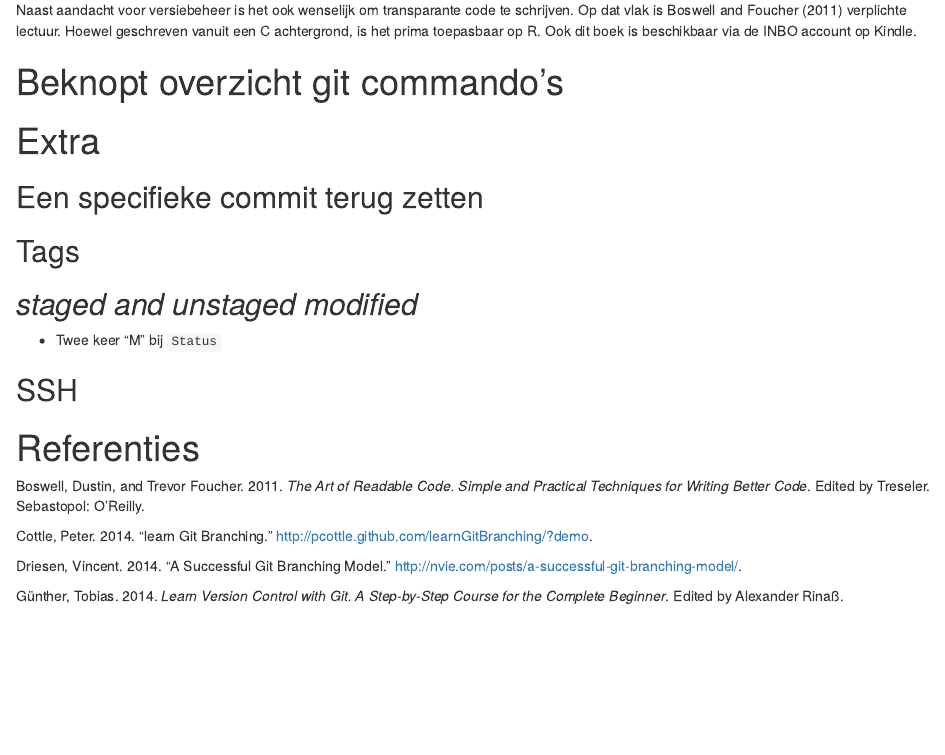
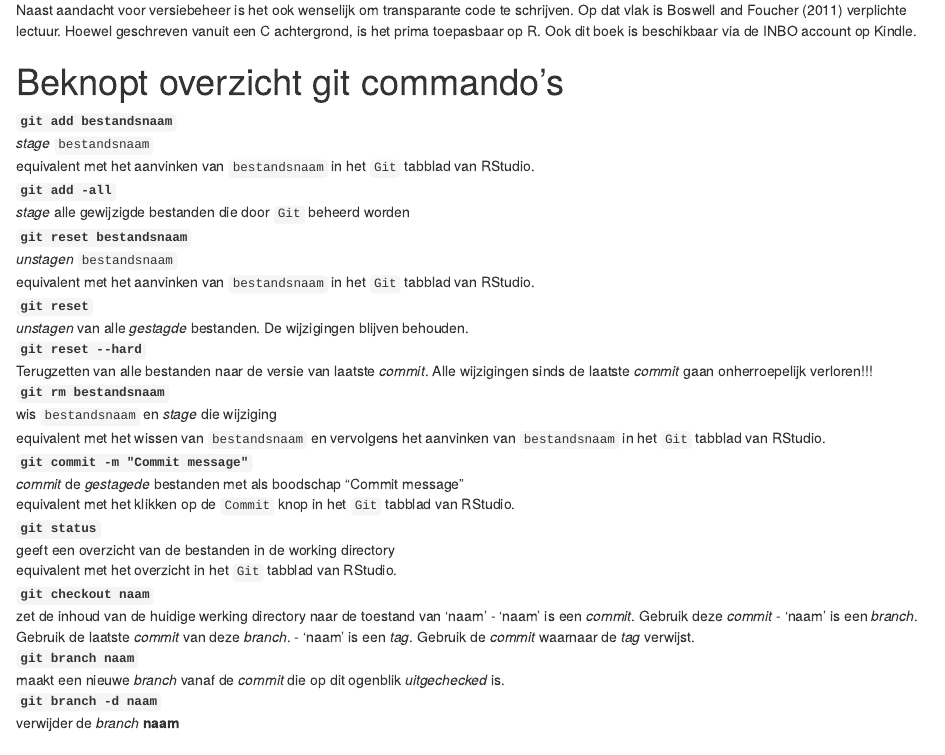
Before and after one commit to PaulQuataert/rinstall, an R Markdown document (git/handleiding_git.Rmd): the page in a window 1100 px wide, from 13180 px down. The pictures show the output file git/handleiding_git.html that the author committed with the source, opened offline.

Commit message:
aanzet van overzicht git commando's

```diff
--- a/git/handleiding_git.Rmd
+++ b/git/handleiding_git.Rmd
@@ -749,7 +749,68 @@ De andere _repositories_ wanneer een lokale _repository_ verbonden is noemen we
 
 Naast aandacht voor versiebeheer is het ook wenselijk om transparante code te schrijven. Op dat vlak is @Boswell2011 verplichte lectuur. Hoewel geschreven vanuit een C achtergrond, is het prima toepasbaar op R. Ook dit boek is beschikbaar via de INBO account op Kindle.
 
+
+
+
+
+
+
+
+
+
+
+
+
+
+
+
+
+
+
 # Beknopt overzicht git commando's
+
+`git add bestandsnaam`
+  ~ _stage_ `bestandsnaam`
+  ~ equivalent met het aanvinken van `bestandsnaam` in het `Git` tabblad van RStudio.
+`git add -all`
+  ~ _stage_ alle gewijzigde bestanden die door `Git` beheerd worden
+`git reset bestandsnaam`
+  ~ _unstagen_ `bestandsnaam`
+  ~ equivalent met het aanvinken van `bestandsnaam` in het `Git` tabblad van RStudio.
+`git reset`
+  ~ _unstagen_ van alle _gestagde_ bestanden. De wijzigingen blijven behouden.
+`git reset --hard`
+  ~ Terugzetten van alle bestanden naar de versie van laatste _commit_. Alle wijzigingen sinds de laatste _commit_ gaan onherroepelijk verloren!!!
+`git rm bestandsnaam`
+  ~ wis `bestandsnaam` en _stage_  die wijziging
+  ~ equivalent met het wissen van `bestandsnaam` en vervolgens het aanvinken van `bestandsnaam` in het `Git` tabblad van RStudio.
+`git commit -m "Commit message"`
+  ~ _commit_ de _gestagede_ bestanden met als boodschap "Commit message"
+  ~ equivalent met het klikken op de `Commit` knop in het `Git` tabblad van RStudio.
+`git status`
+  ~ geeft een overzicht van de bestanden in de working directory
+  ~ equivalent met het overzicht in het `Git` tabblad van RStudio.
+`git checkout naam`
+  ~ zet de inhoud van de huidige werking directory naar de toestand van 'naam'
+    - 'naam' is een _commit_. Gebruik deze _commit_
+    - 'naam' is een _branch_. Gebruik de laatste _commit_ van deze _branch_.
+    - 'naam' is een _tag_. Gebruik de _commit_ waarnaar de _tag_ verwijst.
+`git branch naam`
+  ~ maakt een nieuwe _branch_ vanaf de _commit_ die op dit ogenblik _uitgechecked_ is.
+`git branch -d naam`
+  ~ verwijder de _branch_ **naam**
+
+
+
+
+
+
+
+
+
+
+
+
 
 # Extra
 
```
Also changed, not shown: git/handleiding_git.html.
